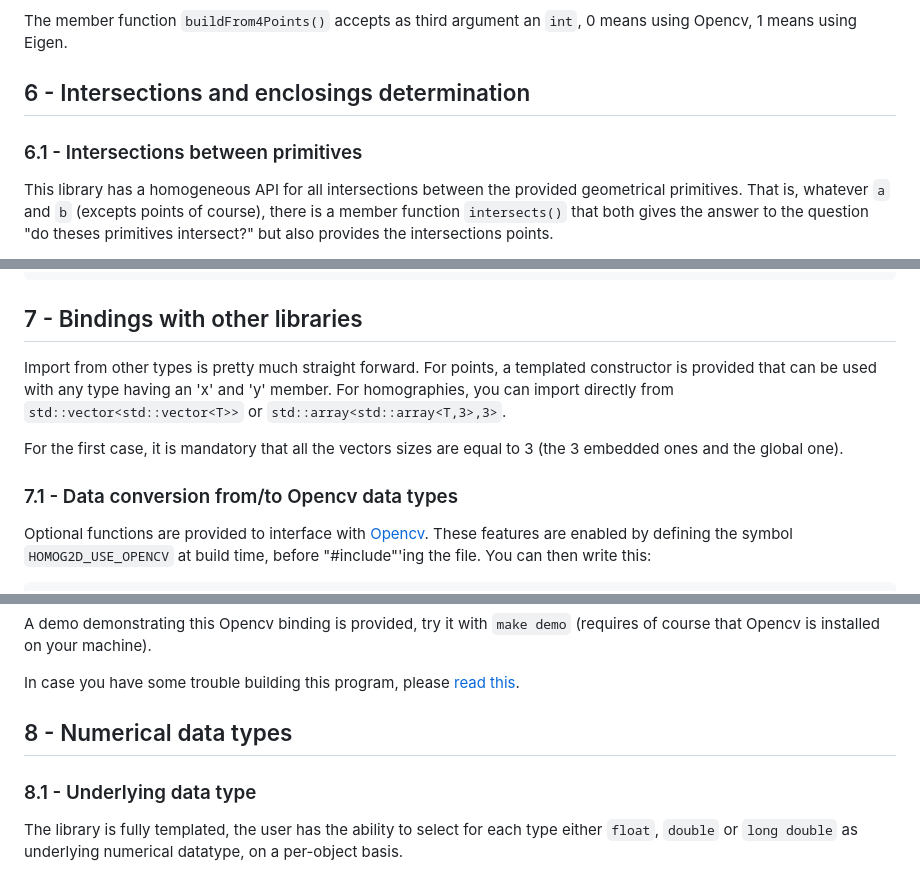
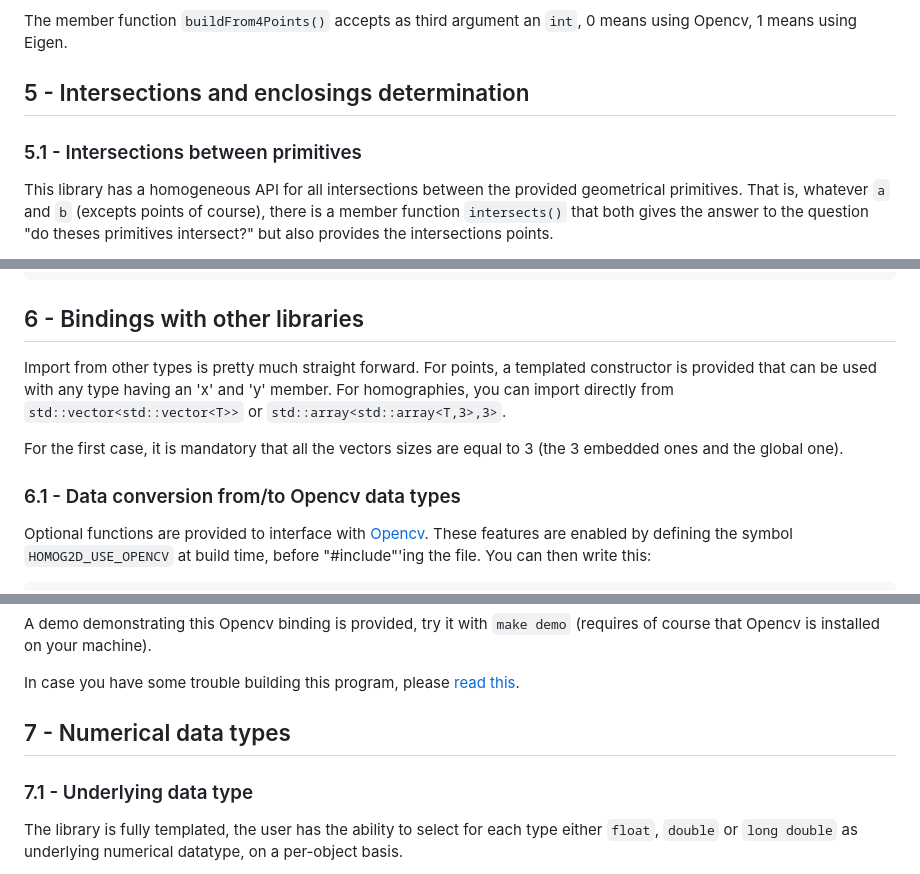
Before and after one commit to skramm/homog2d, a Markdown page: docs/homog2d_manual.md, 3 parts joined by grey strips. Rendered like a GitHub page.

````diff
--- a/docs/homog2d_manual.md
+++ b/docs/homog2d_manual.md
@@ -569,10 +579,10 @@ The default is Opencv, thus it will fail to build if not installed on system (ch
 The member function `buildFrom4Points()` accepts as third argument an `int`, 0 means using Opencv, 1 means using Eigen.
 
 
-## 6 - Intersections and enclosings determination
+## 5 - Intersections and enclosings determination
 <a name="inter"></a>
 
-### 6.1 - Intersections between primitives
+### 5.1 - Intersections between primitives
 
 This library has a homogeneous API for all intersections between the provided geometrical primitives.
 That is, whatever `a` and `b` (excepts points of course), there is a member function `intersects()` that both
@@ -658,7 +672,7 @@ bool bc2 = seg.isInside( circle );
 ```
 
 
-## 7 - Bindings with other libraries
+## 6 - Bindings with other libraries
 <a name="bind"></a>
 
 Import from other types is pretty much straight forward.
@@ -668,7 +682,7 @@ For homographies, you can import directly from
 
 For the first case, it is mandatory that all the vectors sizes are equal to 3 (the 3 embedded ones and the global one).
 
-### 7.1 - Data conversion from/to Opencv data types
+### 6.1 - Data conversion from/to Opencv data types
 
 Optional functions are provided to interface with [Opencv](https://opencv.org).
 These features are enabled by defining the symbol `HOMOG2D_USE_OPENCV` at build time, before "#include"'ing the file.
@@ -777,10 +791,10 @@ A demo demonstrating this Opencv binding is provided, try it with
 
 In case you have some trouble building this program, please [read this](opencv_notes.md).
 
-## 8 - Numerical data types
+## 7 - Numerical data types
 <a name="numdt"></a>
 
-### 8.1 - Underlying data type
+### 7.1 - Underlying data type
 
 The library is fully templated, the user has the ability to select for each type either
 `float`, `double` or `long double` as underlying numerical datatype, on a per-object basis.
````
Also changed, not shown: other parts of docs/homog2d_manual.md (+47 -33 lines), docs/homog2d_history.md (+1 -0 lines), docs/figures_src/frect2.png (added), 3 other files.
